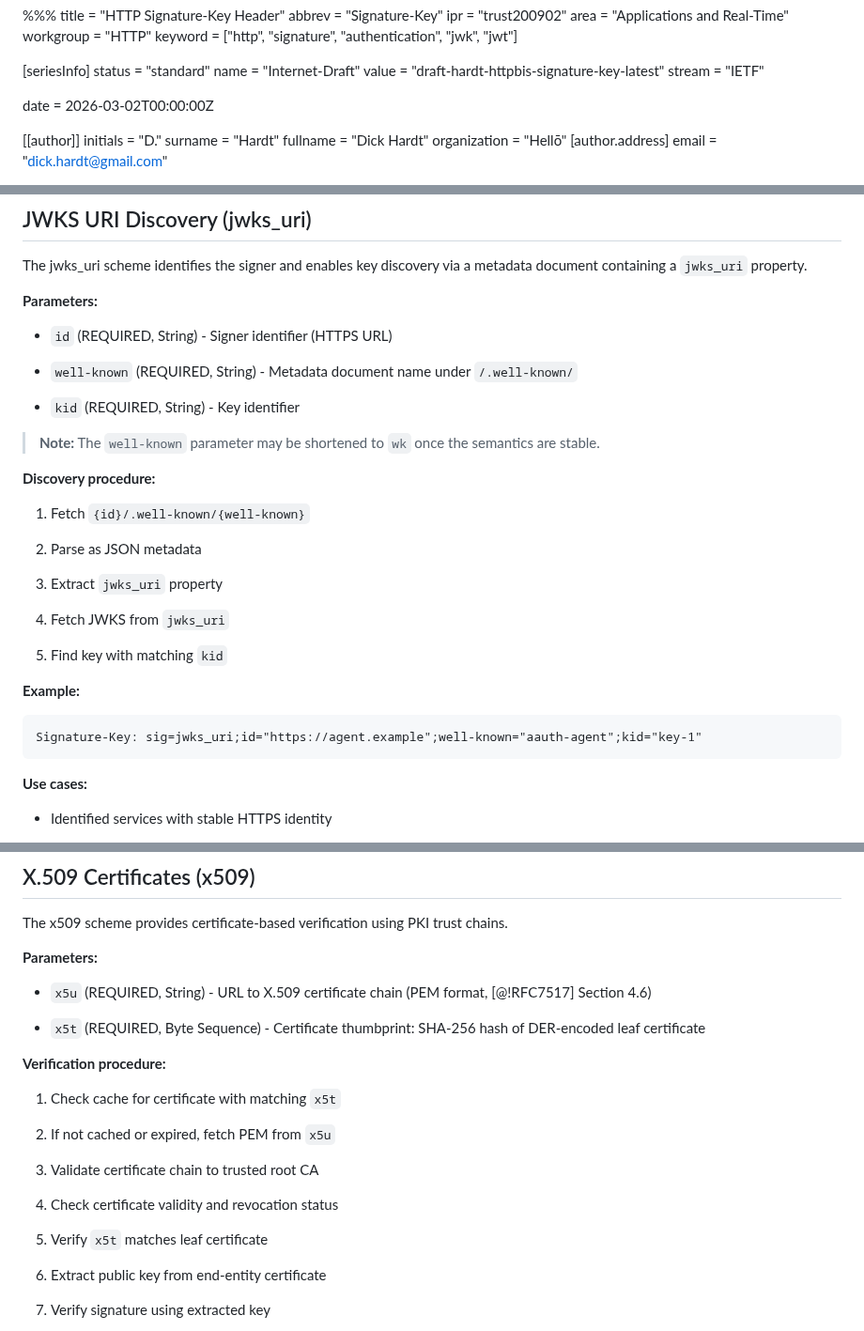
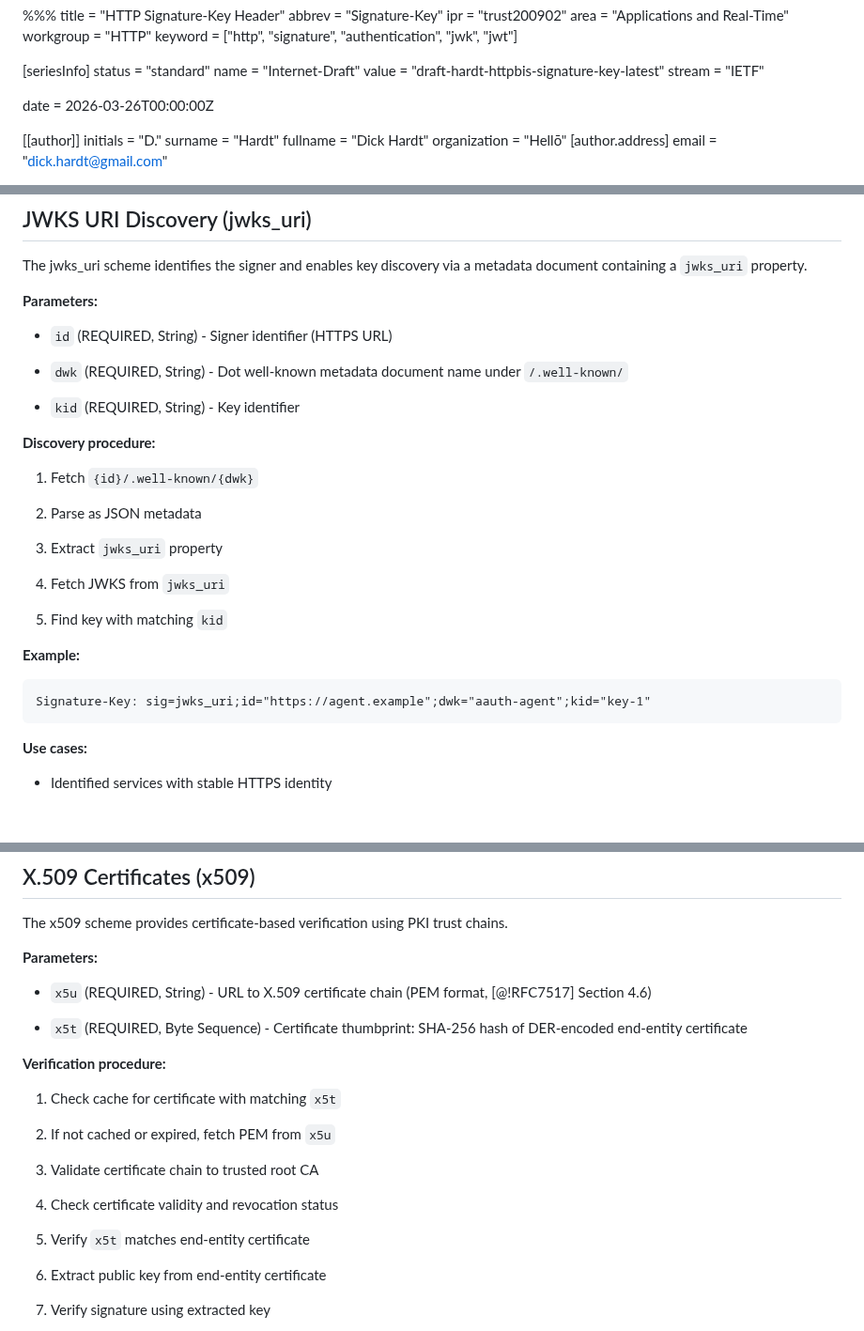
Before and after one commit to dickhardt/signature-key, a Markdown page: draft-hardt-httpbis-signature-key.md, 3 parts joined by grey strips. Shown at 94% size. Drawn GitHub-style; blank space fills up the shorter version.

````diff
--- a/draft-hardt-httpbis-signature-key.md
+++ b/draft-hardt-httpbis-signature-key.md
@@ -12,7 +12,7 @@ name = "Internet-Draft"
 value = "draft-hardt-httpbis-signature-key-latest"
 stream = "IETF"
 
-date = 2026-03-02T00:00:00Z
+date = 2026-03-26T00:00:00Z
 
 [[author]]
 initials = "D."
@@ -186,15 +188,13 @@ The jwks_uri scheme identifies the signer and enables key discovery via a metada
 
 - `id` (REQUIRED, String) - Signer identifier (HTTPS URL)
 
-- `well-known` (REQUIRED, String) - Metadata document name under `/.well-known/`
+- `dwk` (REQUIRED, String) - Dot well-known metadata document name under `/.well-known/`
 
 - `kid` (REQUIRED, String) - Key identifier
 
-> **Note:** The `well-known` parameter may be shortened to `wk` once the semantics are stable.
-
 **Discovery procedure:**
 
-1. Fetch `{id}/.well-known/{well-known}`
+1. Fetch `{id}/.well-known/{dwk}`
 
 2. Parse as JSON metadata
 
@@ -207,7 +207,7 @@ The jwks_uri scheme identifies the signer and enables key discovery via a metada
 **Example:**
 
 ```
-Signature-Key: sig=jwks_uri;id="https://agent.example";well-known="aauth-agent";kid="key-1"
+Signature-Key: sig=jwks_uri;id="https://agent.example";dwk="aauth-agent";kid="key-1"
 ```
 
 **Use cases:**
@@ -226,7 +226,7 @@ The x509 scheme provides certificate-based verification using PKI trust chains.
 
 - `x5u` (REQUIRED, String) - URL to X.509 certificate chain (PEM format, [@!RFC7517] Section 4.6)
 
-- `x5t` (REQUIRED, Byte Sequence) - Certificate thumbprint: SHA-256 hash of DER-encoded leaf certificate
+- `x5t` (REQUIRED, Byte Sequence) - Certificate thumbprint: SHA-256 hash of DER-encoded end-entity certificate
 
 **Verification procedure:**
 
@@ -238,7 +238,7 @@ The x509 scheme provides certificate-based verification using PKI trust chains.
 
 4. Check certificate validity and revocation status
 
-5. Verify `x5t` matches leaf certificate
+5. Verify `x5t` matches end-entity certificate
 
 6. Extract public key from end-entity certificate
 
````
Also changed, not shown: other parts of draft-hardt-httpbis-signature-key.md (+66 -7 lines), ietf-125-signature-key-presentation.md (+4 -4 lines).
